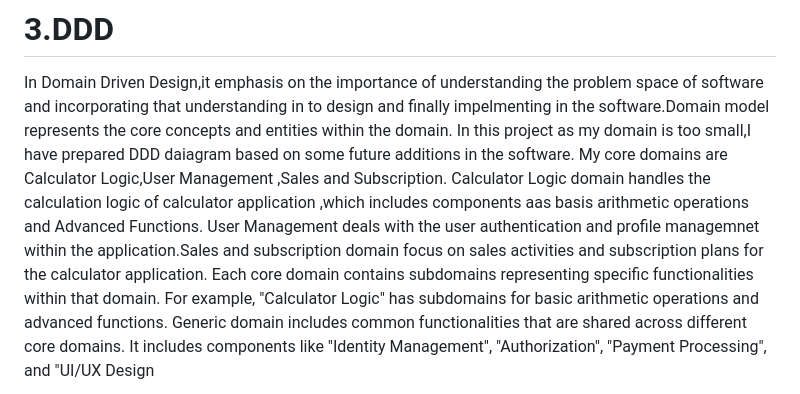
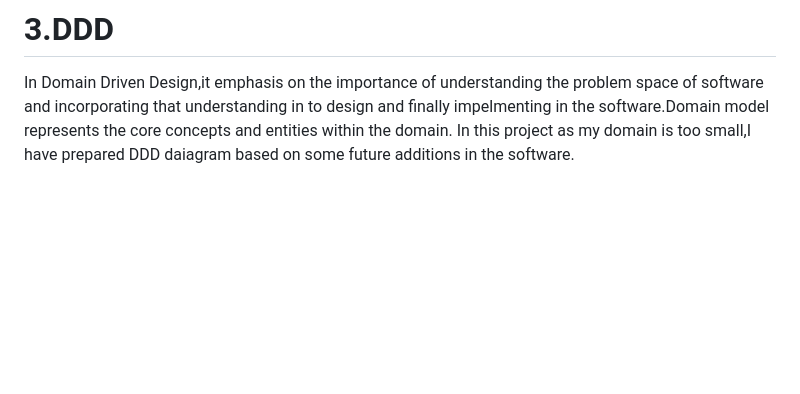
Before and after one commit to BIJIANZIL/Console_based_Python_Calculator, a Markdown page: README.md, the part around one of its changes. Drawn GitHub-style; blank space fills up the shorter version.

```diff
--- a/README.md
+++ b/README.md
@@ -66,8 +66,4 @@ In the sequence diagram,communication between objects is illustrated using messa
 
 In Domain Driven Design,it emphasis on the importance of understanding the problem space of software and incorporating that understanding in to design and finally impelmenting in the software.Domain model represents the core concepts and entities within the domain.
 In this project as my domain is too small,I have prepared DDD daiagram based on some future additions in the software.
-My core domains are Calculator Logic,User Management ,Sales and Subscription. Calculator Logic domain handles the calculation logic of calculator application ,which includes components aas basis arithmetic operations and Advanced Functions.
-User Management deals with the user authentication and profile managemnet within the application.Sales and subscription domain focus on sales activities and subscription plans for the calculator application.
-Each core domain contains subdomains representing specific functionalities within that domain. For example, "Calculator Logic" has subdomains for basic arithmetic operations and advanced functions.
-Generic domain includes common functionalities that are shared across different core domains. It includes components like "Identity Management", "Authorization", "Payment Processing", and "UI/UX Design
 
```
Also changed, not shown: other parts of README.md (+11 -1 lines).
